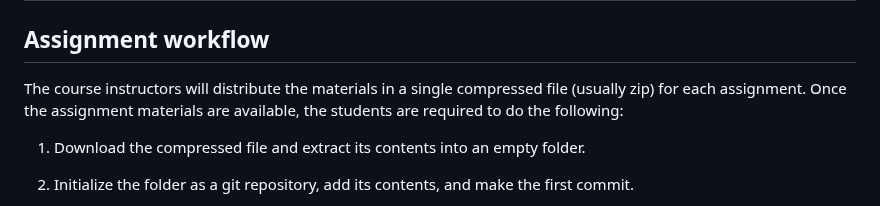
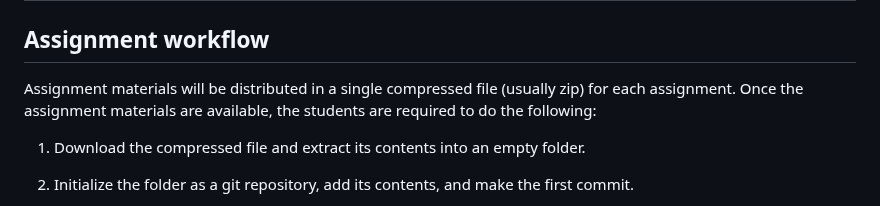
Before and after one commit to UofUEpiBio/PHS7045-advanced-programming, a Markdown page: README.md, the part around the change. Rendered like a GitHub page.

Commit message:
Re-build examples

```diff
--- a/README.md
+++ b/README.md
@@ -30,9 +30,9 @@ issues associated with them.
 
 ## Assignment workflow
 
-The course instructors will distribute the materials in a single
-compressed file (usually zip) for each assignment. Once the assignment
-materials are available, the students are required to do the following:
+Assignment materials will be distributed in a single compressed file
+(usually zip) for each assignment. Once the assignment materials are
+available, the students are required to do the following:
 
 1.  Download the compressed file and extract its contents into an empty
     folder.
```
